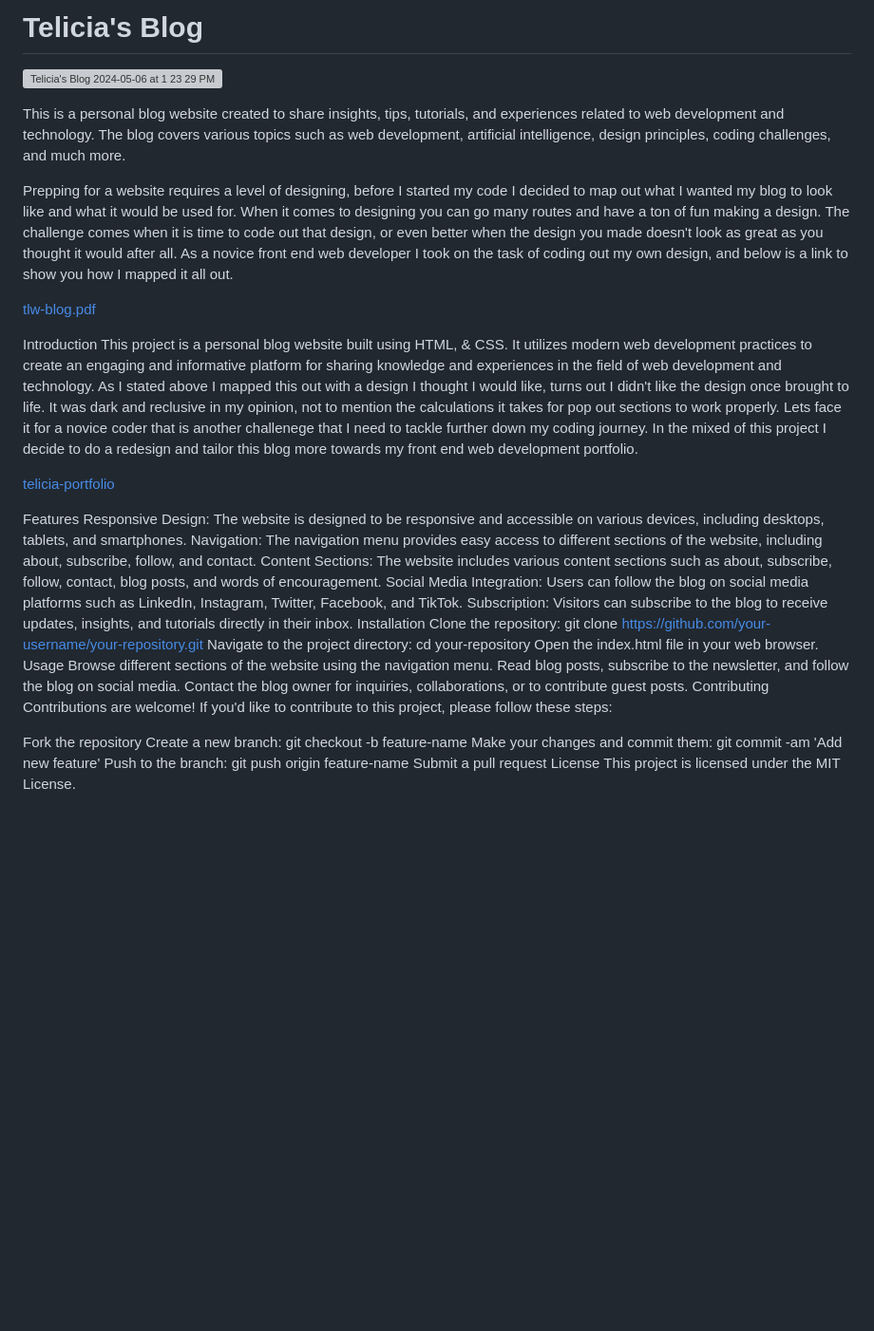
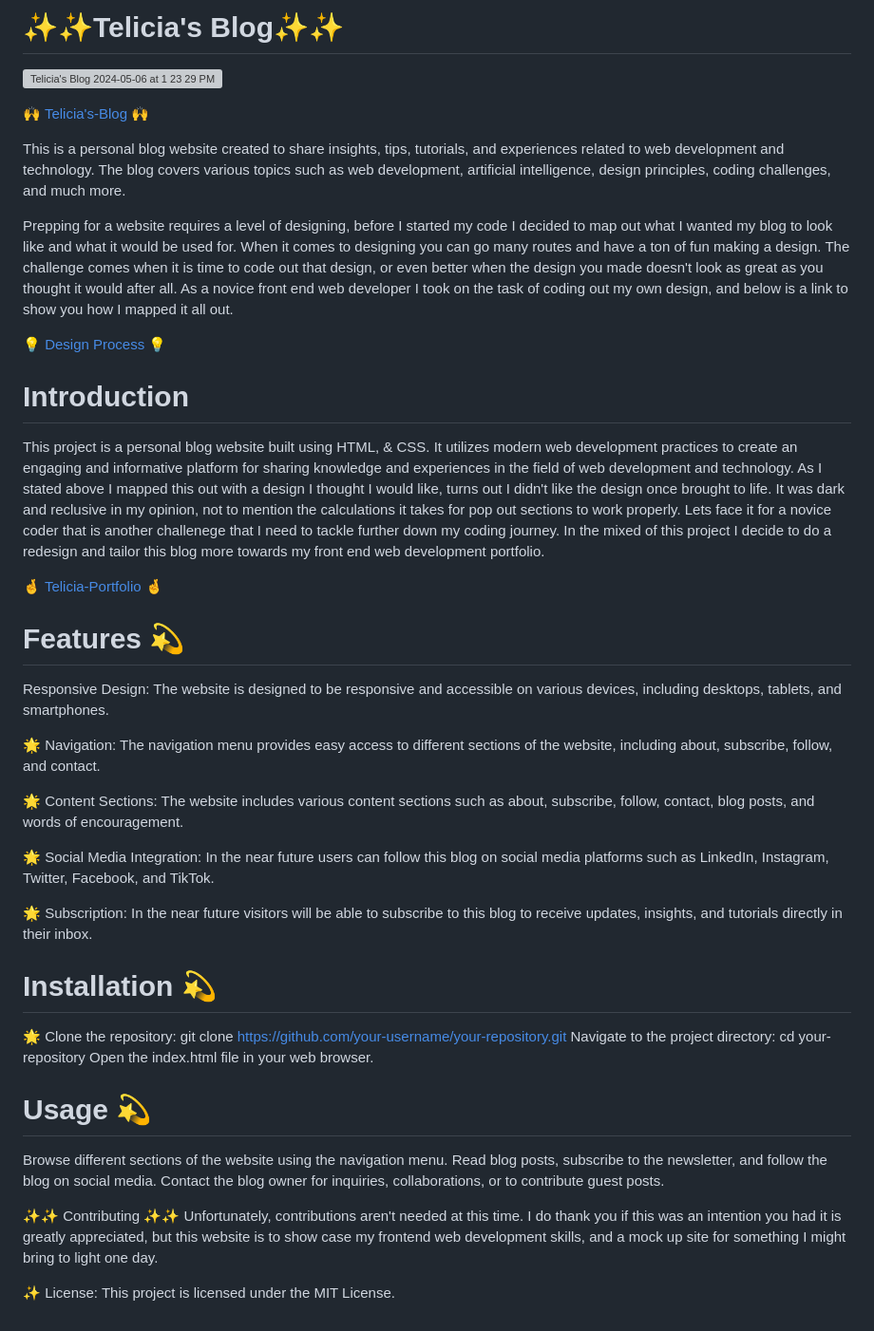
Before and after one commit to teli203/tlw-personal-blog, a Markdown page: README.md, the part around the change. Shown at 95% size. GitHub-like rendering; blank space fills up the shorter version; grey boxes are pictures that could not be loaded.

Commit message:
Update with more links and a better read display with added emoji's

```diff
--- a/README.md
+++ b/README.md
@@ -1,41 +1,43 @@
-# Telicia's Blog
+# ✨✨Telicia's Blog✨✨
 
 ![Telicia's Blog 2024-05-06 at 1 23 29 PM](https://github.com/teli203/tlw-personal-blog/assets/68035449/2397a420-1138-49a6-beeb-044573ffe286)
 
-
+🙌 [Telicia's-Blog](https://telicias-blog.netlify.app) 🙌
 
 This is a personal blog website created to share insights, tips, tutorials, and experiences related to web development and technology. The blog covers various topics such as web development, artificial intelligence, design principles, coding challenges, and much more.
 
 Prepping for a website requires a level of designing, before I started my code I decided to map out what I wanted my blog to look like and what it would be used for. When it comes to designing you can go many routes and have a ton of fun making a design. The challenge comes when it is time to code out that design, or even better when the design you made doesn't look as great as you thought it would after all. As a novice front end web developer I took on the task of coding out my own design, and below is a link to show you how I mapped it all out.
 
-[tlw-blog.pdf](https://github.com/teli203/tlw-personal-blog/files/15224757/tlw-blog.pdf)
+💡 [Design Process](https://github.com/teli203/tlw-personal-blog/files/15224757/tlw-blog.pdf) 💡
 
-Introduction
+# Introduction
 This project is a personal blog website built using HTML, & CSS. It utilizes modern web development practices to create an engaging and informative platform for sharing knowledge and experiences in the field of web development and technology. As I stated above I mapped this out with a design I thought I would like, turns out I didn't like the design once brought to life. It was dark and reclusive in my opinion, not to mention the calculations it takes for pop out sections to work properly. Lets face it for a novice coder that is another challenege that I need to tackle further down my coding journey. In the mixed of this project I decide to do a redesign and tailor this blog more towards my front end web development portfolio.
 
-[telicia-portfolio](https://telicia-l-watson.netlify.app)
+🤞 [Telicia-Portfolio](https://telicia-l-watson.netlify.app) 🤞
 
-Features
+# Features 💫
 Responsive Design: The website is designed to be responsive and accessible on various devices, including desktops, tablets, and smartphones.
-Navigation: The navigation menu provides easy access to different sections of the website, including about, subscribe, follow, and contact.
-Content Sections: The website includes various content sections such as about, subscribe, follow, contact, blog posts, and words of encouragement.
-Social Media Integration: Users can follow the blog on social media platforms such as LinkedIn, Instagram, Twitter, Facebook, and TikTok.
-Subscription: Visitors can subscribe to the blog to receive updates, insights, and tutorials directly in their inbox.
-Installation
-Clone the repository: git clone https://github.com/your-username/your-repository.git
+
+🌟  Navigation: The navigation menu provides easy access to different sections of the website, including about, subscribe, follow, and contact.
+
+🌟  Content Sections: The website includes various content sections such as about, subscribe, follow, contact, blog posts, and words of encouragement.
+
+🌟  Social Media Integration: In the near future users can follow this blog on social media platforms such as LinkedIn, Instagram, Twitter, Facebook, and TikTok.
+
+🌟  Subscription: In the near future visitors will be able to subscribe to this blog to receive updates, insights, and tutorials directly in their inbox.
+
+# Installation 💫
+🌟 Clone the repository: git clone https://github.com/your-username/your-repository.git
 Navigate to the project directory: cd your-repository
 Open the index.html file in your web browser.
-Usage
+
+# Usage 💫
 Browse different sections of the website using the navigation menu.
 Read blog posts, subscribe to the newsletter, and follow the blog on social media.
 Contact the blog owner for inquiries, collaborations, or to contribute guest posts.
-Contributing
-Contributions are welcome! If you'd like to contribute to this project, please follow these steps:
 
-Fork the repository
-Create a new branch: git checkout -b feature-name
-Make your changes and commit them: git commit -am 'Add new feature'
-Push to the branch: git push origin feature-name
-Submit a pull request
-License
+✨✨ Contributing ✨✨
+Unfortunately, contributions aren't needed at this time. I do thank you if this was an intention you had it is greatly appreciated, but this website is to show case my frontend web development skills, and a mock up site for something I might bring to light one day.
+
+✨ License:
 This project is licensed under the MIT License.
```
